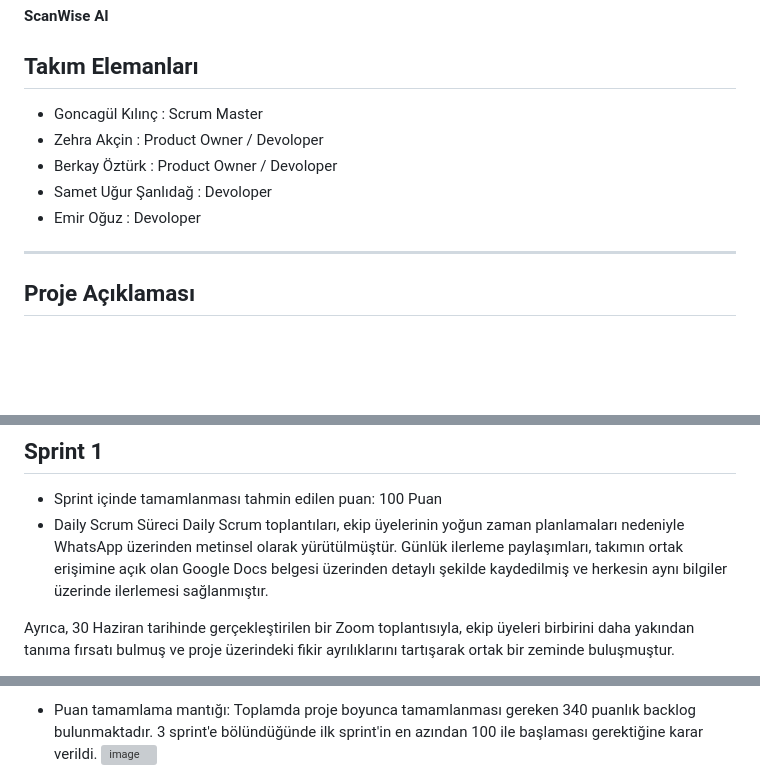
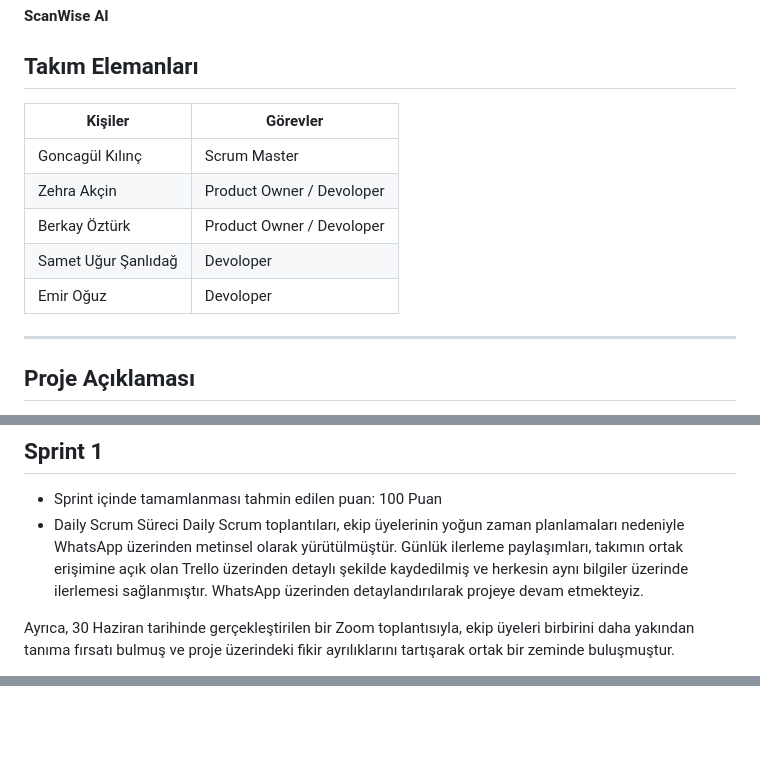
Before and after one commit to Zehrakcin/YZTAbootcamp, a Markdown page: README.md, 3 parts joined by grey strips. GitHub-like rendering; blank space fills up the shorter version; grey boxes are pictures that could not be loaded.

```diff
--- a/README.md
+++ b/README.md
@@ -6,13 +6,15 @@
 
 ## Takım Elemanları
 
-* Goncagül Kılınç : Scrum Master
-* Zehra Akçin : Product Owner / Devoloper
-* Berkay Öztürk : Product Owner / Devoloper
-* Samet Uğur Şanlıdağ : Devoloper
-* Emir Oğuz : Devoloper
+| **Kişiler**          | **Görevler**              |
+|----------------------|---------------------------|
+| Goncagül Kılınç      | Scrum Master              |
+| Zehra Akçin          | Product Owner / Devoloper |
+| Berkay Öztürk        | Product Owner / Devoloper |
+| Samet Uğur Şanlıdağ  | Devoloper                 |
+| Emir Oğuz            | Devoloper                 |
+
 ---
-
 
 ## Proje Açıklaması
 
@@ -69,7 +71,7 @@ Web site arayüzü ise henüz nihai formuna ulaşmamış olup, ilerleyen sprintl
 * Sprint içinde tamamlanması tahmin edilen puan: 100 Puan
 * Daily Scrum Süreci
 Daily Scrum toplantıları, ekip üyelerinin yoğun zaman planlamaları nedeniyle WhatsApp üzerinden metinsel olarak yürütülmüştür.
-Günlük ilerleme paylaşımları, takımın ortak erişimine açık olan Google Docs belgesi üzerinden detaylı şekilde kaydedilmiş ve herkesin aynı bilgiler üzerinde ilerlemesi sağlanmıştır.
+Günlük ilerleme paylaşımları, takımın ortak erişimine açık olan Trello üzerinden detaylı şekilde kaydedilmiş ve herkesin aynı bilgiler üzerinde ilerlemesi sağlanmıştır. WhatsApp üzerinden detaylandırılarak projeye devam etmekteyiz.
 
 Ayrıca, 30 Haziran tarihinde gerçekleştirilen bir Zoom toplantısıyla, ekip üyeleri birbirini daha yakından tanıma fırsatı bulmuş ve proje üzerindeki fikir ayrılıklarını tartışarak ortak bir zeminde buluşmuştur.
 
@@ -80,4 +78,2 @@ Ayrıca, 30 Haziran tarihinde gerçekleştirilen bir Zoom toplantısıyla, ekip
 
-
-* Puan tamamlama mantığı: Toplamda proje boyunca tamamlanması gereken 340 puanlık backlog bulunmaktadır. 3 sprint'e bölündüğünde ilk sprint'in en azından 100 ile başlaması gerektiğine karar verildi.
 ![image](https://github.com/user-attachments/assets/f21493aa-b9e3-4e47-830e-3aea7f679742)
```
Also changed, not shown: other parts of README.md (+0 -4 lines).
